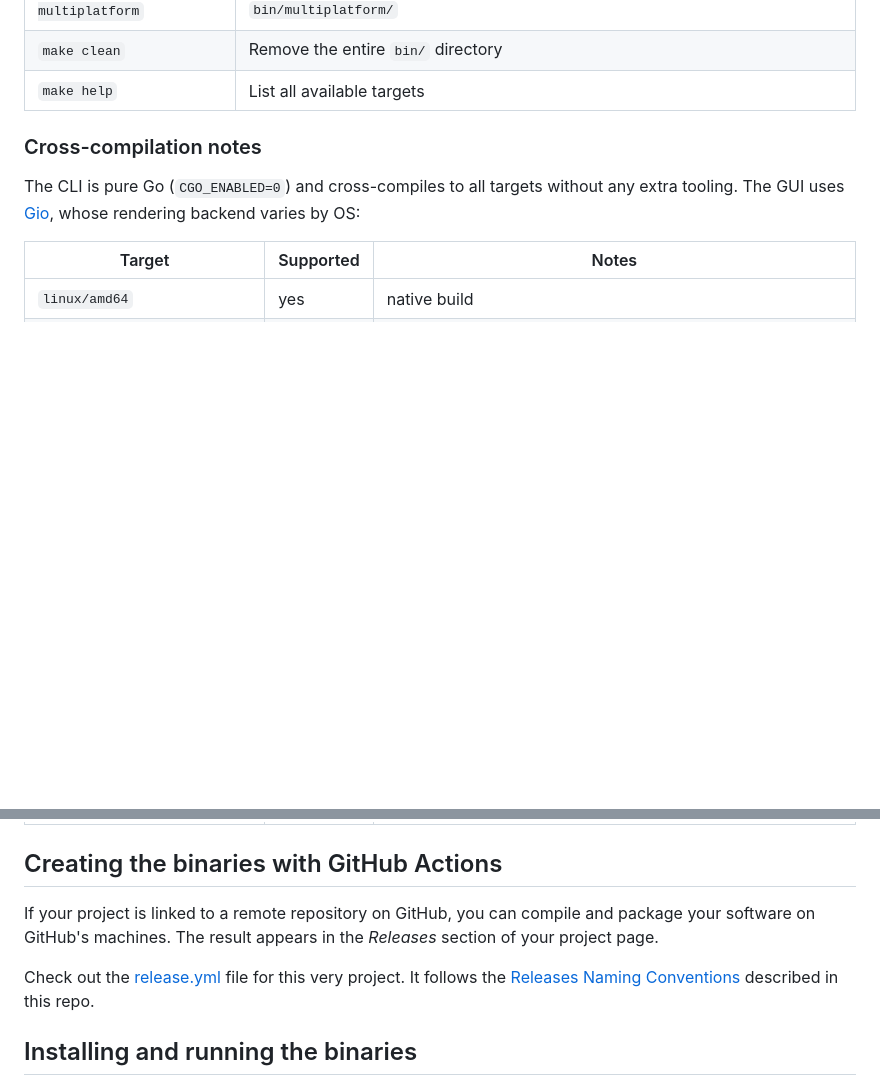
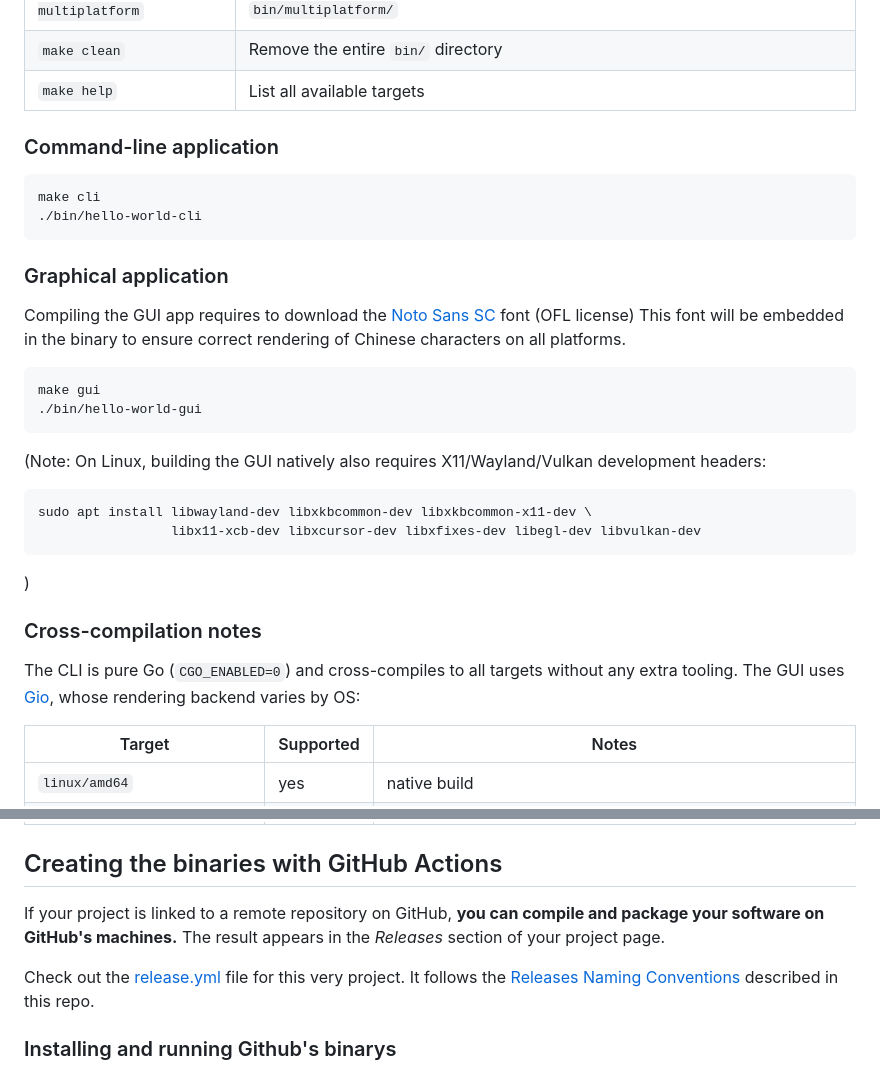
Before and after one commit to chrplr/how-to-distribute-go-executables, a Markdown page: README.md, 2 parts joined by grey strips. Rendered like a GitHub page; blank space fills up the shorter version.

````diff
--- a/README.md
+++ b/README.md
@@ -92,6 +64,35 @@ A `Makefile` is provided to build the project. All outputs go into `bin/`.
 | `make build-multiplatform` | Cross-compile both apps for all supported OS/arch combinations → `bin/multiplatform/` |
 | `make clean` | Remove the entire `bin/` directory |
 | `make help` | List all available targets |
+
+
+
+### Command-line application
+
+```bash
+make cli
+./bin/hello-world-cli
+```
+
+### Graphical application
+
+Compiling the GUI app requires to download the [Noto Sans SC](https://fonts.google.com/noto/specimen/Noto+Sans+SC) font (OFL license)
+This font will be embedded in the binary to ensure correct rendering of Chinese characters on all platforms.
+
+```bash
+make gui
+./bin/hello-world-gui
+```
+
+(Note: On Linux, building the GUI natively also requires X11/Wayland/Vulkan development headers:
+
+```bash
+sudo apt install libwayland-dev libxkbcommon-dev libxkbcommon-x11-dev \
+                 libx11-xcb-dev libxcursor-dev libxfixes-dev libegl-dev libvulkan-dev
+```
+)
+
+
 
 ### Cross-compilation notes
 
@@ -110,12 +111,12 @@ backend varies by OS:
 
 ## Creating the binaries with GitHub Actions
 
-If your project is linked to a remote repository on GitHub, you can compile and package your
-software on GitHub's machines. The result appears in the *Releases* section of your project page.
+If your project is linked to a remote repository on GitHub, **you can compile and package your
+software on GitHub's machines.** The result appears in the *Releases* section of your project page.
 
 Check out the [release.yml](.github/workflows/release.yml) file for this very project.
 It follows the [Releases Naming Conventions](Releases-Naming-Conventions.md) described in this repo.
 
 
-## Installing and running the binaries
+### Installing and running Github's binarys
 
````
Also changed, not shown: other parts of README.md (+27 -42 lines).
